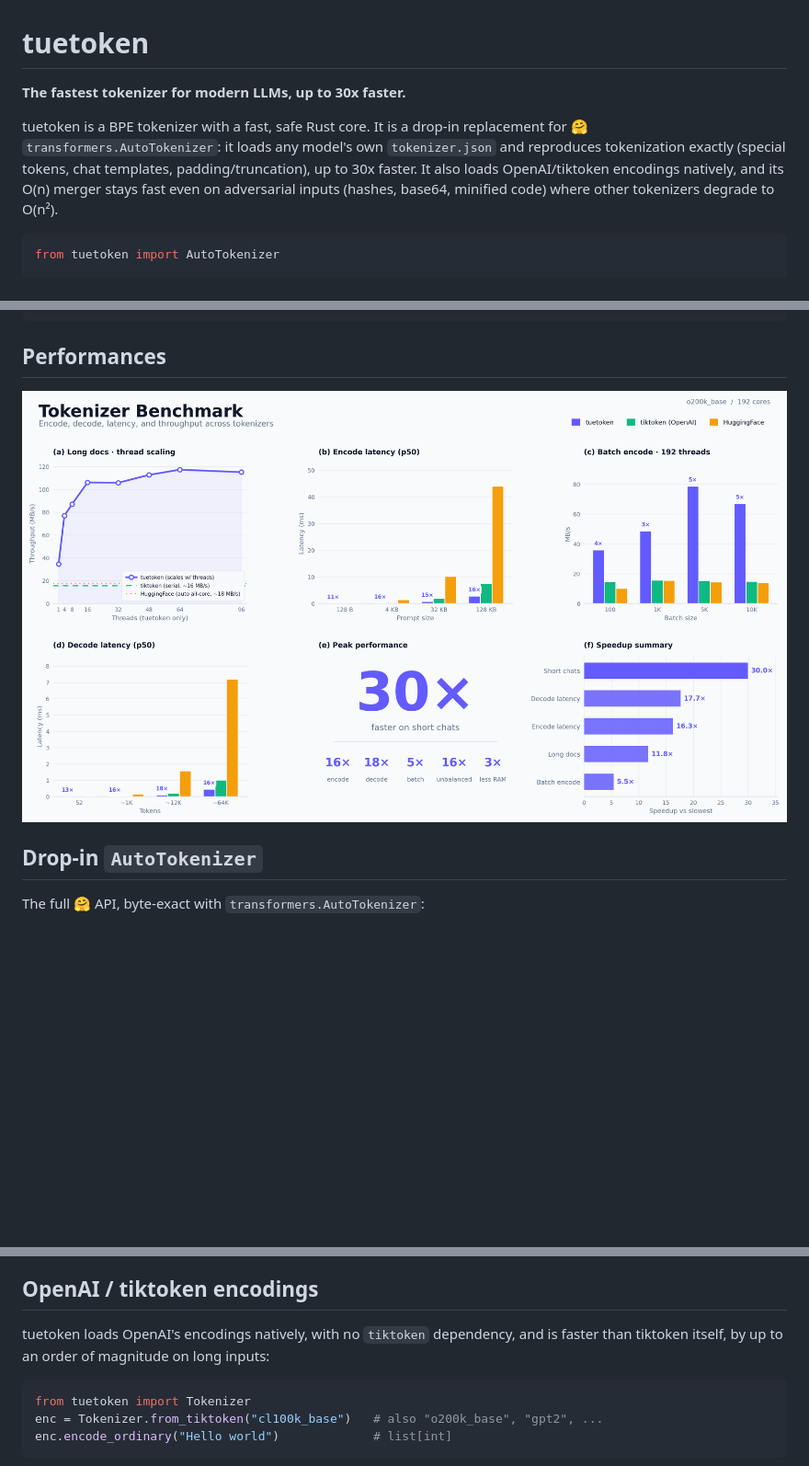
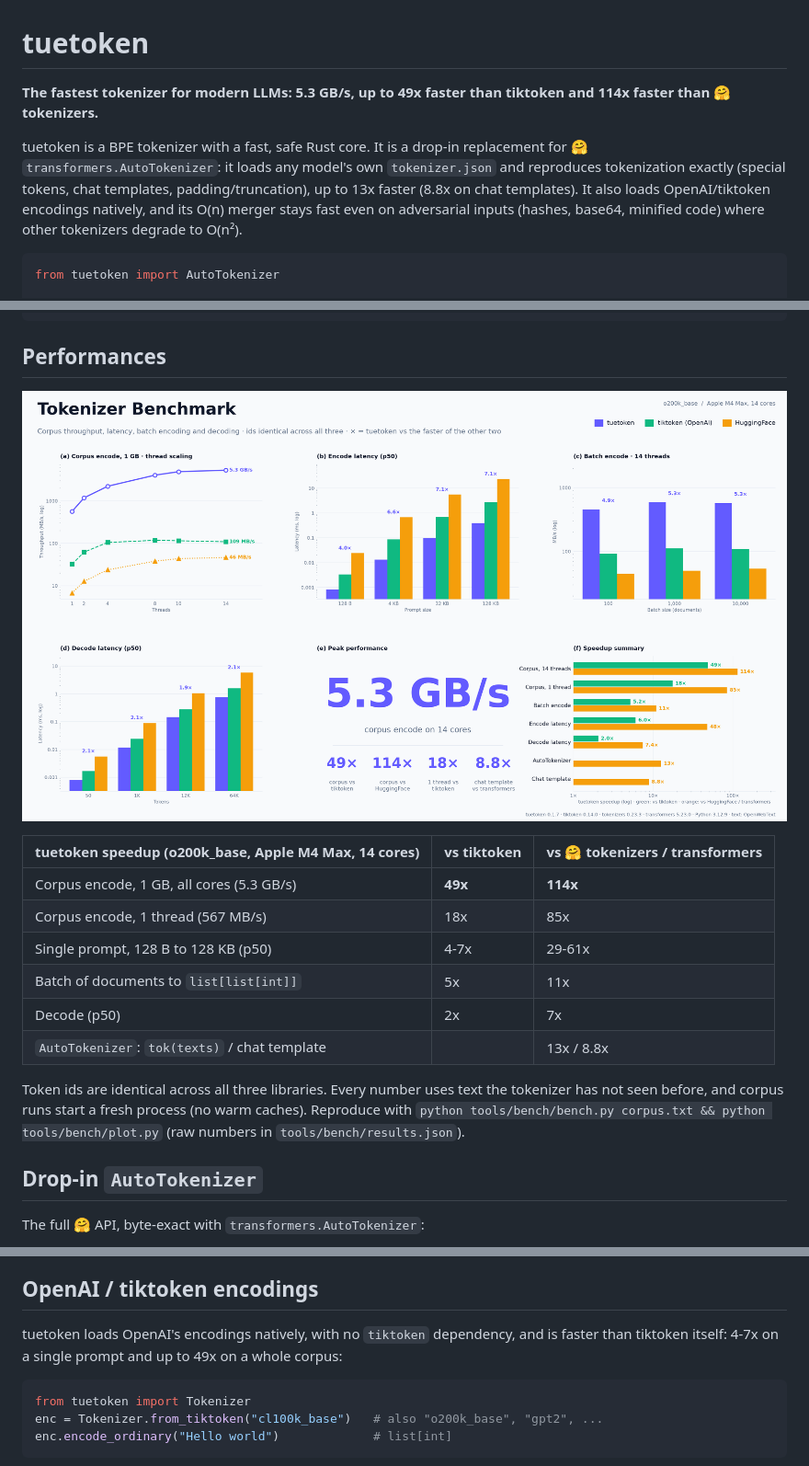
Before and after one commit to tuetoken-org/tuetoken, a Markdown page: README.md, 3 parts joined by grey strips. Shown at 92% size. GitHub-like rendering; pictures changed too: bench_tokenizers.png; blank space fills up the shorter version.

````diff
--- a/README.md
+++ b/README.md
@@ -1,11 +1,11 @@
 # tuetoken
 
-**The fastest tokenizer for modern LLMs, up to 30x faster.**
+**The fastest tokenizer for modern LLMs: 5.3 GB/s, up to 49x faster than tiktoken and 114x faster than 🤗 tokenizers.**
 
 tuetoken is a BPE tokenizer with a fast, safe Rust core. It is a drop-in replacement
 for 🤗 `transformers.AutoTokenizer`: it loads any model's own `tokenizer.json` and
 reproduces tokenization exactly (special tokens, chat templates, padding/truncation),
-up to 30x faster. It also loads OpenAI/tiktoken encodings natively, and
+up to 13x faster (8.8x on chat templates). It also loads OpenAI/tiktoken encodings natively, and
 its O(n) merger stays fast even on adversarial inputs (hashes, base64, minified code)
 where other tokenizers degrade to O(n²).
 
@@ -37,6 +37,20 @@ maturin develop --release
 
 ![Performances](https://raw.githubusercontent.com/tuetoken-org/tuetoken/main/bench_tokenizers.png)
 
+| tuetoken speedup (o200k_base, Apple M4 Max, 14 cores) | vs tiktoken | vs 🤗 tokenizers / transformers |
+|---|---|---|
+| Corpus encode, 1 GB, all cores (5.3 GB/s) | **49x** | **114x** |
+| Corpus encode, 1 thread (567 MB/s) | 18x | 85x |
+| Single prompt, 128 B to 128 KB (p50) | 4-7x | 29-61x |
+| Batch of documents to `list[list[int]]` | 5x | 11x |
+| Decode (p50) | 2x | 7x |
+| `AutoTokenizer`: `tok(texts)` / chat template | | 13x / 8.8x |
+
+Token ids are identical across all three libraries. Every number uses text the
+tokenizer has not seen before, and corpus runs start a fresh process (no warm
+caches). Reproduce with `python tools/bench/bench.py corpus.txt && python tools/bench/plot.py`
+(raw numbers in `tools/bench/results.json`).
+
 ## Drop-in `AutoTokenizer`
 
 The full 🤗 API, byte-exact with `transformers.AutoTokenizer`:
@@ -61,7 +75,7 @@ This matches `transformers.AutoTokenizer` token-for-token across byte-level mode
 ## OpenAI / tiktoken encodings
 
 tuetoken loads OpenAI's encodings natively, with no `tiktoken` dependency, and is
-faster than tiktoken itself, by up to an order of magnitude on long inputs:
+faster than tiktoken itself: 4-7x on a single prompt and up to 49x on a whole corpus:
 
 ```python
 from tuetoken import Tokenizer
````
Also changed, not shown: 4 other files.
